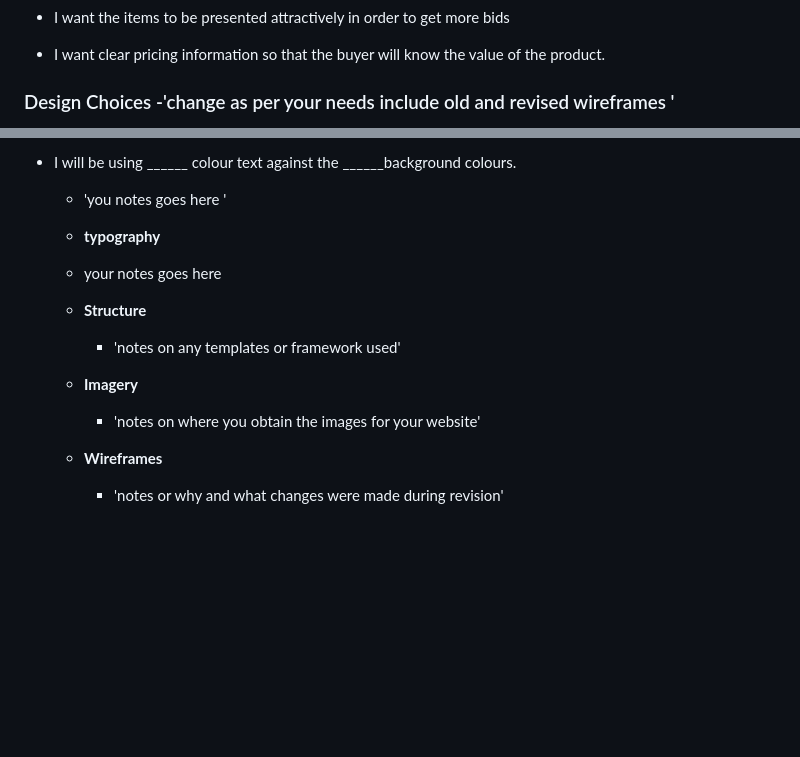
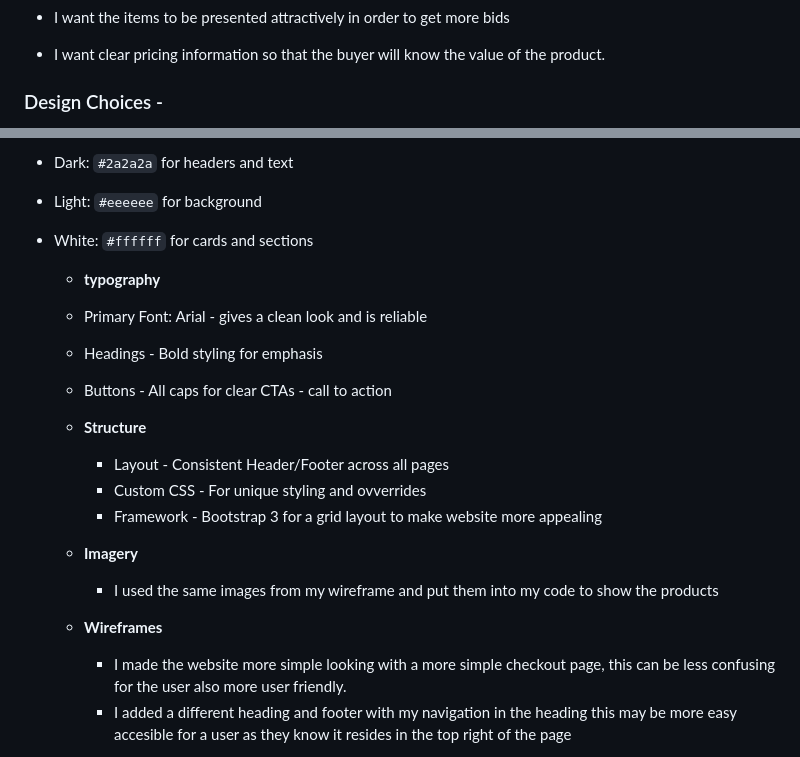
Before and after one commit to HertsSayf/Designing_For_User_Experience-Assignment, a Markdown page: README.md, 2 parts joined by grey strips. GitHub-like rendering; blank space fills up the shorter version.

```diff
--- a/README.md
+++ b/README.md
@@ -56,5 +56,5 @@ Tasks:
 - I want clear pricing information so that the buyer will know the value of the product.
 
 
-### Design Choices -'change as per your needs include old and revised wireframes '
+### Design Choices -
 
@@ -62,16 +63,24 @@ Tasks:
 
-- I will be using ______  colour text against the ______background colours.
-  - 'you notes goes here '
+- Dark: `#2a2a2a` for headers and text
+
+- Light: `#eeeeee` for background
+
+- White: `#ffffff` for cards  and sections
 
   - **typography**
-  - your notes goes here
+  - Primary Font: Arial - gives a clean look and is reliable
+  - Headings - Bold styling for emphasis
+  - Buttons - All caps for clear CTAs - call to action
 
   - **Structure**
-    - 'notes on any templates or framework used'
+    - Layout - Consistent Header/Footer across all pages
+    - Custom CSS - For unique styling and ovverrides
+    - Framework - Bootstrap 3 for a grid layout to make website more appealing
 
   - **Imagery**
-    -  'notes on where you obtain the images for your website'
+    - I used the same images from my wireframe and put them into my code to show the products
 
   - **Wireframes**
-    - 'notes or why and what changes were made during revision'
+    - I made the website more simple looking with a more simple checkout page, this can be less confusing for the user also more user friendly.
+    - I added a different heading and footer with my navigation in the heading this may be more easy accesible for a user as they know it resides in the top right of the page
 
```
Also changed, not shown: other parts of README.md (+2 -2 lines).
